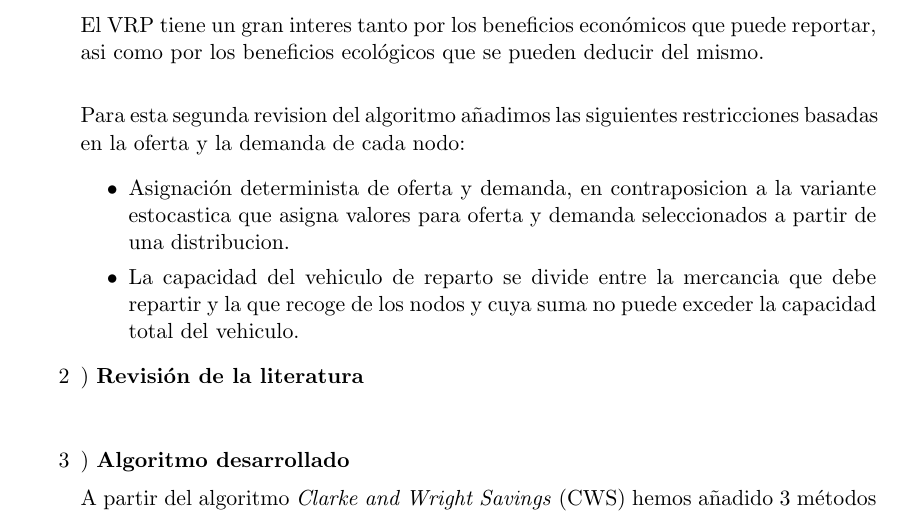
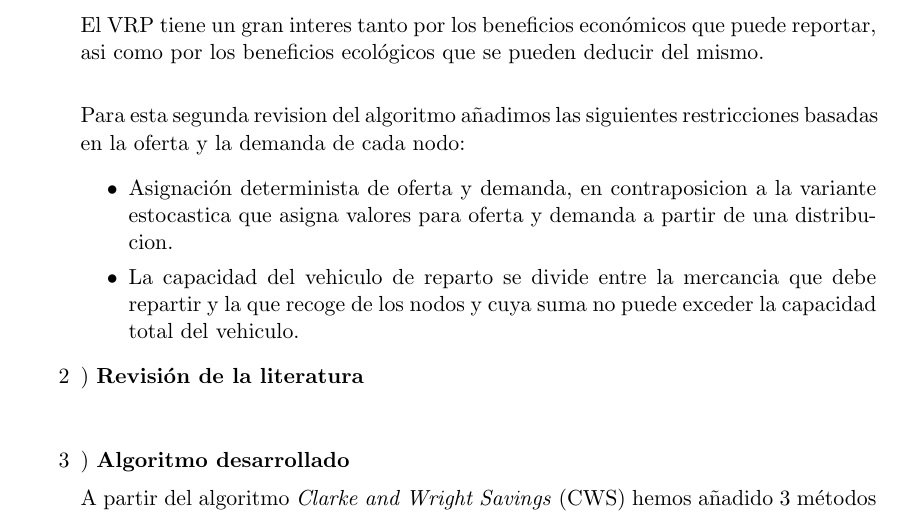
Before and after one commit to Requero/CWS-Heuristic, a LaTeX document (Report/PEC3/report_PEC.tex): part of page 6 of 7, cut so that both start at the same text. Compiled offline with pdfLaTeX.

Commit message:
missing summary

```diff
--- a/Report/PEC3/report_PEC.tex
+++ b/Report/PEC3/report_PEC.tex
@@ -193,7 +193,7 @@ El VRP tiene un gran interes tanto por los beneficios económicos que puede repo
 
 Para esta segunda revision del algoritmo añadimos las siguientes restricciones basadas en la oferta y la demanda de cada nodo:
    \begin{itemize}
-       \item Asignación determinista de oferta y demanda, en contraposicion a la variante estocastica que asigna valores para oferta y demanda seleccionados a partir de una distribucion.
+       \item Asignación determinista de oferta y demanda, en contraposicion a la variante estocastica que asigna valores para oferta y demanda a partir de una distribucion.
 	\item La capacidad del vehiculo de reparto se divide entre la mercancia que debe repartir y la que recoge de los nodos y cuya suma no puede exceder la capacidad total del vehiculo.
    \end{itemize}
 
```
Also changed, not shown: Report/PEC3/report_PEC.pdf, 2 other files.
